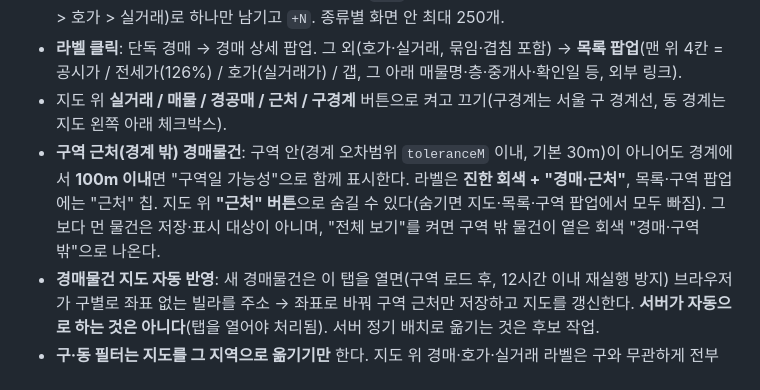
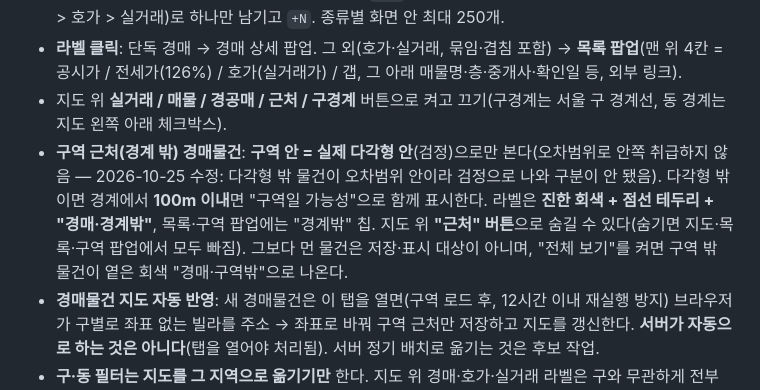
Before and after one commit to yb-kim87/auction-api, a Markdown page: docs/history/2026-10-25_01_redevelopment-edit-tab-map-ui.md, the part around the change. GitHub-like rendering.

Commit message:
docs: 구역 안/경계밖 판정 기준 수정 기록
Co-Authored-By: Claude Sonnet 5.5 <noreply@anthropic.com>

```diff
--- a/docs/history/2026-10-25_01_redevelopment-edit-tab-map-ui.md
+++ b/docs/history/2026-10-25_01_redevelopment-edit-tab-map-ui.md
@@ -86,7 +86,7 @@
 - 같은 좌표(한 건물)·같은 종류는 한 라벨로 묶고 `외 N` 표기. 그래도 겹치면 우선순위(선택 경매 > 경매 > 호가 > 실거래)로 하나만 남기고 `+N`. 종류별 화면 안 최대 250개.
 - **라벨 클릭**: 단독 경매 → 경매 상세 팝업. 그 외(호가·실거래, 묶임·겹침 포함) → **목록 팝업**(맨 위 4칸 = 공시가 / 전세가(126%) / 호가(실거래가) / 갭, 그 아래 매물명·층·중개사·확인일 등, 외부 링크).
 - 지도 위 **실거래 / 매물 / 경공매 / 근처 / 구경계** 버튼으로 켜고 끄기(구경계는 서울 구 경계선, 동 경계는 지도 왼쪽 아래 체크박스).
-- **구역 근처(경계 밖) 경매물건**: 구역 안(경계 오차범위 `toleranceM` 이내, 기본 30m)이 아니어도 경계에서 **100m 이내**면 "구역일 가능성"으로 함께 표시한다. 라벨은 **진한 회색 + "경매·근처"**, 목록·구역 팝업에는 "근처" 칩. 지도 위 **"근처" 버튼**으로 숨길 수 있다(숨기면 지도·목록·구역 팝업에서 모두 빠짐). 그보다 먼 물건은 저장·표시 대상이 아니며, "전체 보기"를 켜면 구역 밖 물건이 옅은 회색 "경매·구역밖"으로 나온다.
+- **구역 근처(경계 밖) 경매물건**: **구역 안 = 실제 다각형 안**(검정)으로만 본다(오차범위로 안쪽 취급하지 않음 — 2026-10-25 수정: 다각형 밖 물건이 오차범위 안이라 검정으로 나와 구분이 안 됐음). 다각형 밖이면 경계에서 **100m 이내**면 "구역일 가능성"으로 함께 표시한다. 라벨은 **진한 회색 + 점선 테두리 + "경매·경계밖"**, 목록·구역 팝업에는 "경계밖" 칩. 지도 위 **"근처" 버튼**으로 숨길 수 있다(숨기면 지도·목록·구역 팝업에서 모두 빠짐). 그보다 먼 물건은 저장·표시 대상이 아니며, "전체 보기"를 켜면 구역 밖 물건이 옅은 회색 "경매·구역밖"으로 나온다.
 - **경매물건 지도 자동 반영**: 새 경매물건은 이 탭을 열면(구역 로드 후, 12시간 이내 재실행 방지) 브라우저가 구별로 좌표 없는 빌라를 주소 → 좌표로 바꿔 구역 근처만 저장하고 지도를 갱신한다. **서버가 자동으로 하는 것은 아니다**(탭을 열어야 처리됨). 서버 정기 배치로 옮기는 것은 후보 작업.
 - **구·동 필터는 지도를 그 지역으로 옮기기만** 한다. 지도 위 경매·호가·실거래 라벨은 구와 무관하게 전부 유지(지도를 움직이면 다른 지역도 보임). 목록은 구·동 필터를 따른다.
 - 호가·실거래 라벨은 **조사를 돌린 구역에만** 존재한다(저장된 데이터). 조사 패널이 끝날 때마다 `["redev-map-points"]` 쿼리를 무효화해 지도가 갱신된다.
```
